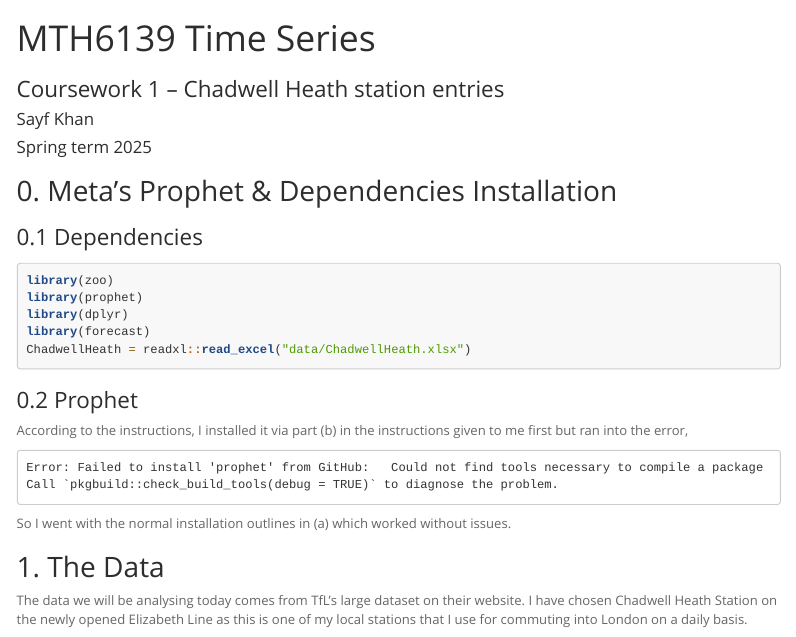
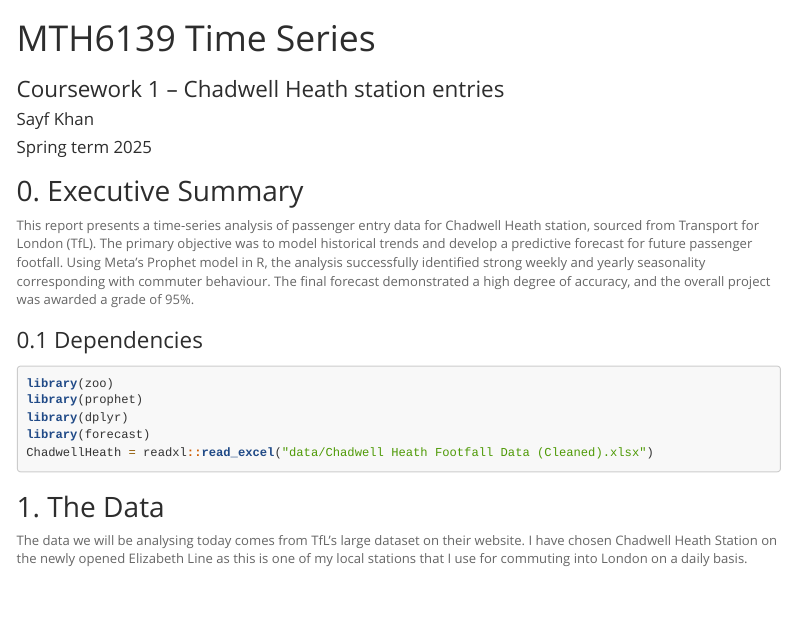
Before and after one commit to sayf-u-khan/MTH6139-Time-Series, an R Markdown document (TfL Footfall Analysis Project/Code and Analysis.Rmd): the page in a window 1100 px wide, from its top. Rendered offline with R 4.5, knitr and Pandoc, with nearby package versions; the code chunks are not run, so their results and figures are left out; menus at the side of the page are left out; long lines of code are wrapped.

Commit message:
Add files via upload

````diff
--- a/TfL Footfall Analysis Project/Code and Analysis.Rmd
+++ b/TfL Footfall Analysis Project/Code and Analysis.Rmd
@@ -19,7 +18,9 @@ htmltools::img(src = knitr::image_uri("images/QMlogo.png"),
                style = 'position:absolute; top:0; right:0; padding:10px; width:20%;')
 ```
 
-## 0. Meta's Prophet & Dependencies Installation
+## 0. Executive Summary
+
+This report presents a time-series analysis of passenger entry data for Chadwell Heath station, sourced from Transport for London (TfL). The primary objective was to model historical trends and develop a predictive forecast for future passenger footfall. Using Meta's Prophet model in R, the analysis successfully identified strong weekly and yearly seasonality corresponding with commuter behaviour. The final forecast demonstrated a high degree of accuracy, and the overall project was awarded a grade of 95%.
 
 ### 0.1 Dependencies
 
@@ -28,18 +29,8 @@ library(zoo)
 library(prophet)
 library(dplyr)
 library(forecast)
-ChadwellHeath = readxl::read_excel("data/ChadwellHeath.xlsx")
+ChadwellHeath = readxl::read_excel("data/Chadwell Heath Footfall Data (Cleaned).xlsx")
 ```
-
-### 0.2 Prophet
-
-According to the instructions, I installed it via part (b) in the instructions given to me first but ran into the error,
-
-```
-Error: Failed to install 'prophet' from GitHub:   Could not find tools necessary to compile a package Call `pkgbuild::check_build_tools(debug = TRUE)` to diagnose the problem.
-```
-
-So I went with the normal installation outlines in (a) which worked without issues.
 
 ## 1. The Data
 
````
Also changed, not shown: TfL Footfall Analysis Project/Code-and-Analysis.html, TfL Footfall Analysis Project/Code and Analysis.Rmd (1 more changed lines), 1 other file.
